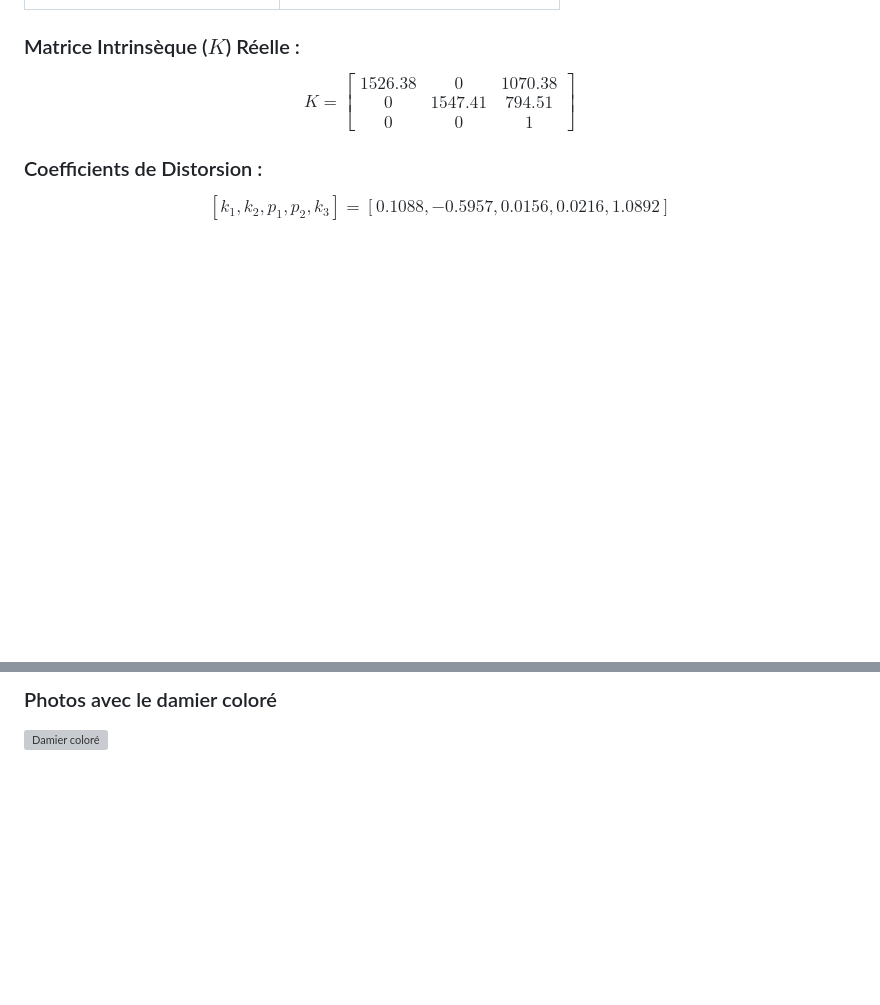
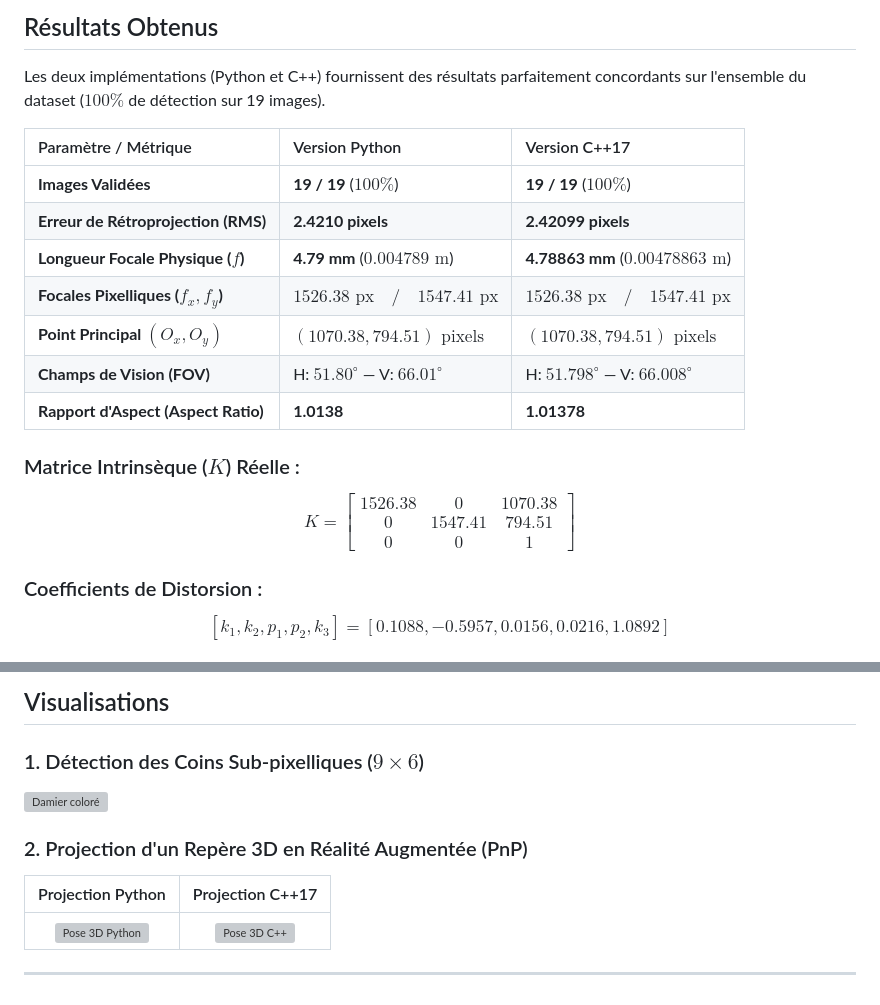
Before and after one commit to Fallou-Diouf/camera-calibration-3d-pose, a Markdown page: README.md, 2 parts joined by grey strips. GitHub-like rendering; blank space fills up the shorter version; grey boxes are pictures that could not be loaded.

```diff
--- a/README.md
+++ b/README.md
@@ -80,3 +88,16 @@ Une fois le capteur étalonné, un repère orthonormé 3D [X,Y,Z] (Rouge, Vert,
+## Résultats Obtenus
+
+Les deux implémentations (Python et C++) fournissent des résultats parfaitement concordants sur l'ensemble du dataset ($100\%$ de détection sur 19 images).
+
+| Paramètre / Métrique | Version Python | Version C++17 |
+| :--- | :--- | :--- |
+| **Images Validées** | **19 / 19** ($100\%$) | **19 / 19** ($100\%$) |
+| **Erreur de Rétroprojection (RMS)** | **2.4210 pixels** | **2.42099 pixels** |
+| **Longueur Focale Physique ($f$)** | **4.79 mm** ($0.004789\text{ m}$) | **4.78863 mm** ($0.00478863\text{ m}$) |
+| **Focales Pixelliques ($f_x, f_y$)** | $1526.38\text{ px} \quad / \quad 1547.41\text{ px}$ | $1526.38\text{ px} \quad / \quad 1547.41\text{ px}$ |
+| **Point Principal $(O_x, O_y)$** | $(1070.38, 794.51)\text{ pixels}$ | $(1070.38, 794.51)\text{ pixels}$ |
+| **Champs de Vision (FOV)** | H: $51.80^\circ$ — V: $66.01^\circ$ | H: $51.798^\circ$ — V: $66.008^\circ$ |
+| **Rapport d'Aspect (Aspect Ratio)** | **1.0138** | **1.01378** |
 
 ### Matrice Intrinsèque ($K$) Réelle :
 
@@ -91,3 +111,12 @@ $$[k_1, k_2, p_1, p_2, k_3] = [0.1088, -0.5957, 0.0156, 0.0216, 1.0892]$$
 
-### Photos avec le damier coloré
+## Visualisations
+
+### 1. Détection des Coins Sub-pixelliques ($9 \times 6$)
 ![Damier coloré](data/output/corners_detected/detected_PHOTO-2026-10-28-17-01-11.jpg)
+
+### 2. Projection d'un Repère 3D en Réalité Augmentée (PnP)
+| Projection Python | Projection C++17 |
+| :---: | :---: |
+| ![Pose 3D Python](data/output/pose_3d_resultat.jpg) | ![Pose 3D C++](data/output/pose_3d_cpp_resultat.jpg) |
+
+---
```
Also changed, not shown: other parts of README.md (+47 -40 lines).
